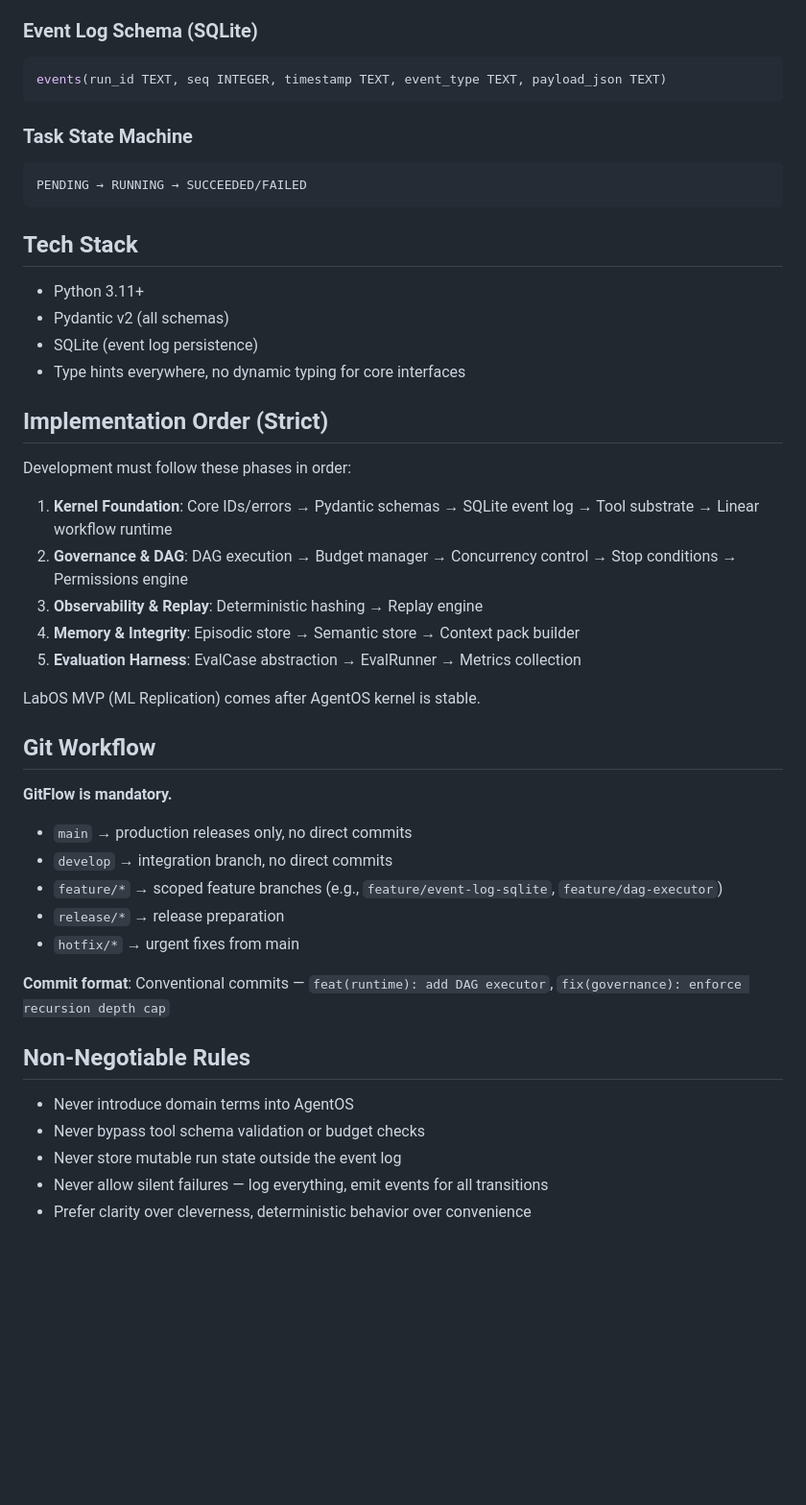
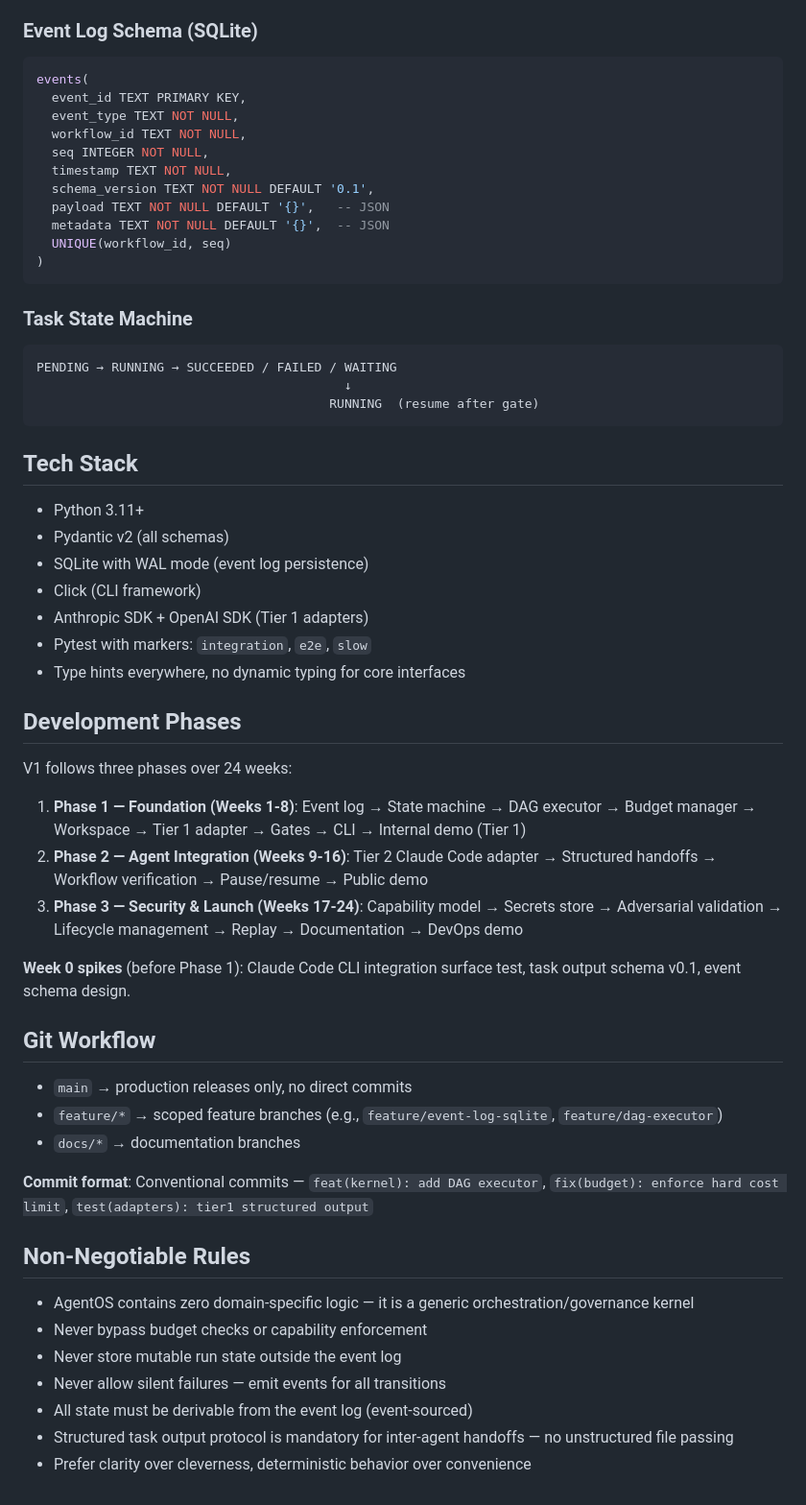
Before and after one commit to LucasPRLobo/AgentOS, a Markdown page: CLAUDE.md, the part around one of its changes. Shown at 96% size. Drawn GitHub-style; blank space fills up the shorter version.

````diff
--- a/CLAUDE.md
+++ b/CLAUDE.md
@@ -46,50 +79,61 @@ tests/
 ### Event Log Schema (SQLite)
 
 ```sql
-events(run_id TEXT, seq INTEGER, timestamp TEXT, event_type TEXT, payload_json TEXT)
+events(
+  event_id TEXT PRIMARY KEY,
+  event_type TEXT NOT NULL,
+  workflow_id TEXT NOT NULL,
+  seq INTEGER NOT NULL,
+  timestamp TEXT NOT NULL,
+  schema_version TEXT NOT NULL DEFAULT '0.1',
+  payload TEXT NOT NULL DEFAULT '{}',   -- JSON
+  metadata TEXT NOT NULL DEFAULT '{}',  -- JSON
+  UNIQUE(workflow_id, seq)
+)
 ```
 
 ### Task State Machine
 
 ```
-PENDING → RUNNING → SUCCEEDED/FAILED
+PENDING → RUNNING → SUCCEEDED / FAILED / WAITING
+                                         ↓
+                                       RUNNING  (resume after gate)
 ```
 
 ## Tech Stack
 
 - Python 3.11+
 - Pydantic v2 (all schemas)
-- SQLite (event log persistence)
+- SQLite with WAL mode (event log persistence)
+- Click (CLI framework)
+- Anthropic SDK + OpenAI SDK (Tier 1 adapters)
+- Pytest with markers: `integration`, `e2e`, `slow`
 - Type hints everywhere, no dynamic typing for core interfaces
 
-## Implementation Order (Strict)
+## Development Phases
 
-Development must follow these phases in order:
+V1 follows three phases over 24 weeks:
 
-1. **Kernel Foundation**: Core IDs/errors → Pydantic schemas → SQLite event log → Tool substrate → Linear workflow runtime
-2. **Governance & DAG**: DAG execution → Budget manager → Concurrency control → Stop conditions → Permissions engine
-3. **Observability & Replay**: Deterministic hashing → Replay engine
-4. **Memory & Integrity**: Episodic store → Semantic store → Context pack builder
-5. **Evaluation Harness**: EvalCase abstraction → EvalRunner → Metrics collection
+1. **Phase 1 — Foundation (Weeks 1-8)**: Event log → State machine → DAG executor → Budget manager → Workspace → Tier 1 adapter → Gates → CLI → Internal demo (Tier 1)
+2. **Phase 2 — Agent Integration (Weeks 9-16)**: Tier 2 Claude Code adapter → Structured handoffs → Workflow verification → Pause/resume → Public demo
+3. **Phase 3 — Security & Launch (Weeks 17-24)**: Capability model → Secrets store → Adversarial validation → Lifecycle management → Replay → Documentation → DevOps demo
 
-LabOS MVP (ML Replication) comes after AgentOS kernel is stable.
+**Week 0 spikes** (before Phase 1): Claude Code CLI integration surface test, task output schema v0.1, event schema design.
 
 ## Git Workflow
 
-**GitFlow is mandatory.**
+- `main` → production releases only, no direct commits
+- `feature/*` → scoped feature branches (e.g., `feature/event-log-sqlite`, `feature/dag-executor`)
+- `docs/*` → documentation branches
 
-- `main` → production releases only, no direct commits
-- `develop` → integration branch, no direct commits
-- `feature/*` → scoped feature branches (e.g., `feature/event-log-sqlite`, `feature/dag-executor`)
-- `release/*` → release preparation
-- `hotfix/*` → urgent fixes from main
-
-**Commit format**: Conventional commits — `feat(runtime): add DAG executor`, `fix(governance): enforce recursion depth cap`
+**Commit format**: Conventional commits — `feat(kernel): add DAG executor`, `fix(budget): enforce hard cost limit`, `test(adapters): tier1 structured output`
 
 ## Non-Negotiable Rules
 
-- Never introduce domain terms into AgentOS
-- Never bypass tool schema validation or budget checks
+- AgentOS contains zero domain-specific logic — it is a generic orchestration/governance kernel
+- Never bypass budget checks or capability enforcement
 - Never store mutable run state outside the event log
-- Never allow silent failures — log everything, emit events for all transitions
+- Never allow silent failures — emit events for all transitions
+- All state must be derivable from the event log (event-sourced)
+- Structured task output protocol is mandatory for inter-agent handoffs — no unstructured file passing
 - Prefer clarity over cleverness, deterministic behavior over convenience
````
Also changed, not shown: other parts of CLAUDE.md (+59 -26 lines).
